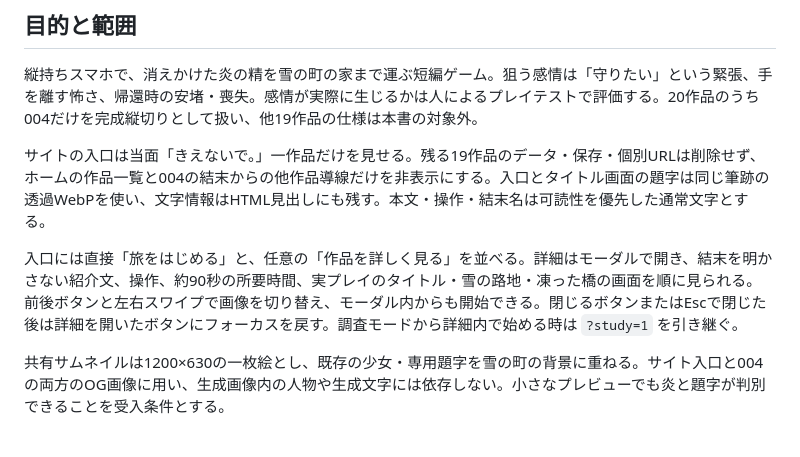
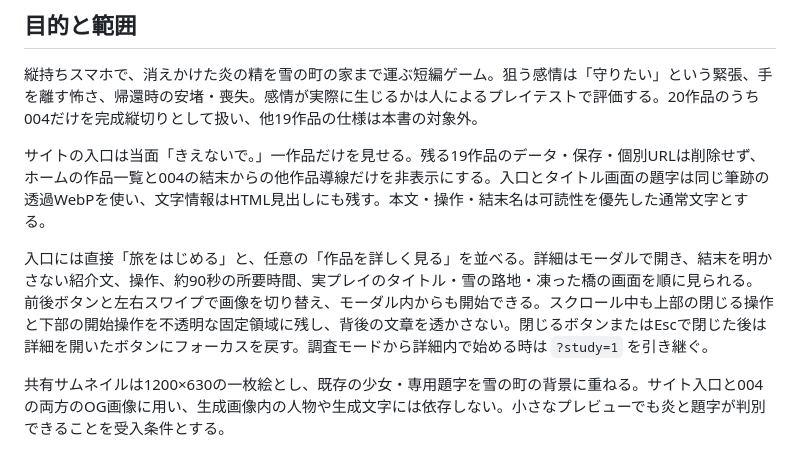
Before and after one commit to b-w-hiroki/emotion-games, a Markdown page: docs/KIENAIDE-SPEC.md, the part around the change. GitHub-like rendering.

Commit message:
Document opaque detail dialog controls

```diff
--- a/docs/KIENAIDE-SPEC.md
+++ b/docs/KIENAIDE-SPEC.md
@@ -8,7 +8,7 @@
 
 サイトの入口は当面「きえないで。」一作品だけを見せる。残る19作品のデータ・保存・個別URLは削除せず、ホームの作品一覧と004の結末からの他作品導線だけを非表示にする。入口とタイトル画面の題字は同じ筆跡の透過WebPを使い、文字情報はHTML見出しにも残す。本文・操作・結末名は可読性を優先した通常文字とする。
 
-入口には直接「旅をはじめる」と、任意の「作品を詳しく見る」を並べる。詳細はモーダルで開き、結末を明かさない紹介文、操作、約90秒の所要時間、実プレイのタイトル・雪の路地・凍った橋の画面を順に見られる。前後ボタンと左右スワイプで画像を切り替え、モーダル内からも開始できる。閉じるボタンまたはEscで閉じた後は詳細を開いたボタンにフォーカスを戻す。調査モードから詳細内で始める時は `?study=1` を引き継ぐ。
+入口には直接「旅をはじめる」と、任意の「作品を詳しく見る」を並べる。詳細はモーダルで開き、結末を明かさない紹介文、操作、約90秒の所要時間、実プレイのタイトル・雪の路地・凍った橋の画面を順に見られる。前後ボタンと左右スワイプで画像を切り替え、モーダル内からも開始できる。スクロール中も上部の閉じる操作と下部の開始操作を不透明な固定領域に残し、背後の文章を透かさない。閉じるボタンまたはEscで閉じた後は詳細を開いたボタンにフォーカスを戻す。調査モードから詳細内で始める時は `?study=1` を引き継ぐ。
 
 共有サムネイルは1200×630の一枚絵とし、既存の少女・専用題字を雪の町の背景に重ねる。サイト入口と004の両方のOG画像に用い、生成画像内の人物や生成文字には依存しない。小さなプレビューでも炎と題字が判別できることを受入条件とする。
 
```
